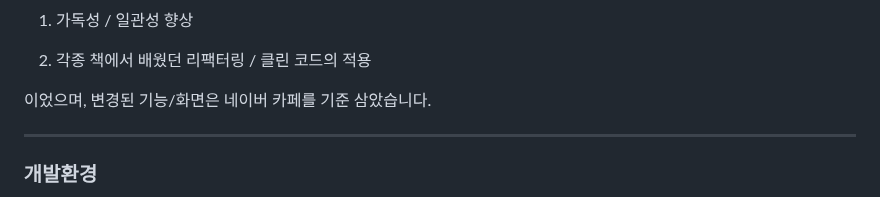
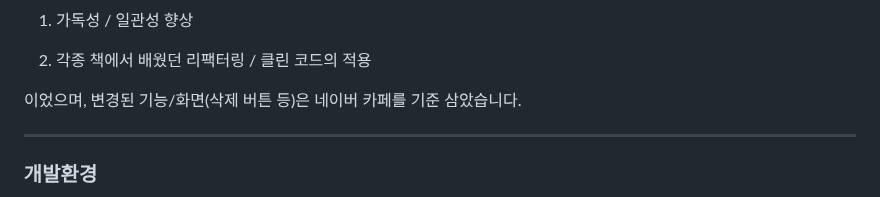
Before and after one commit to PleaseAttainBuddhaHood/Spring_Board, a Markdown page: README.md, the part around the change. Rendered like a GitHub page.

```diff
--- a/README.md
+++ b/README.md
@@ -31,7 +31,7 @@
 2. 각종 책에서 배웠던 리팩터링 / 클린 코드의 적용
 
 
-이었으며, 변경된 기능/화면은 네이버 카페를 기준 삼았습니다.
+이었으며, 변경된 기능/화면(삭제 버튼 등)은 네이버 카페를 기준 삼았습니다.
 
 
 
```
